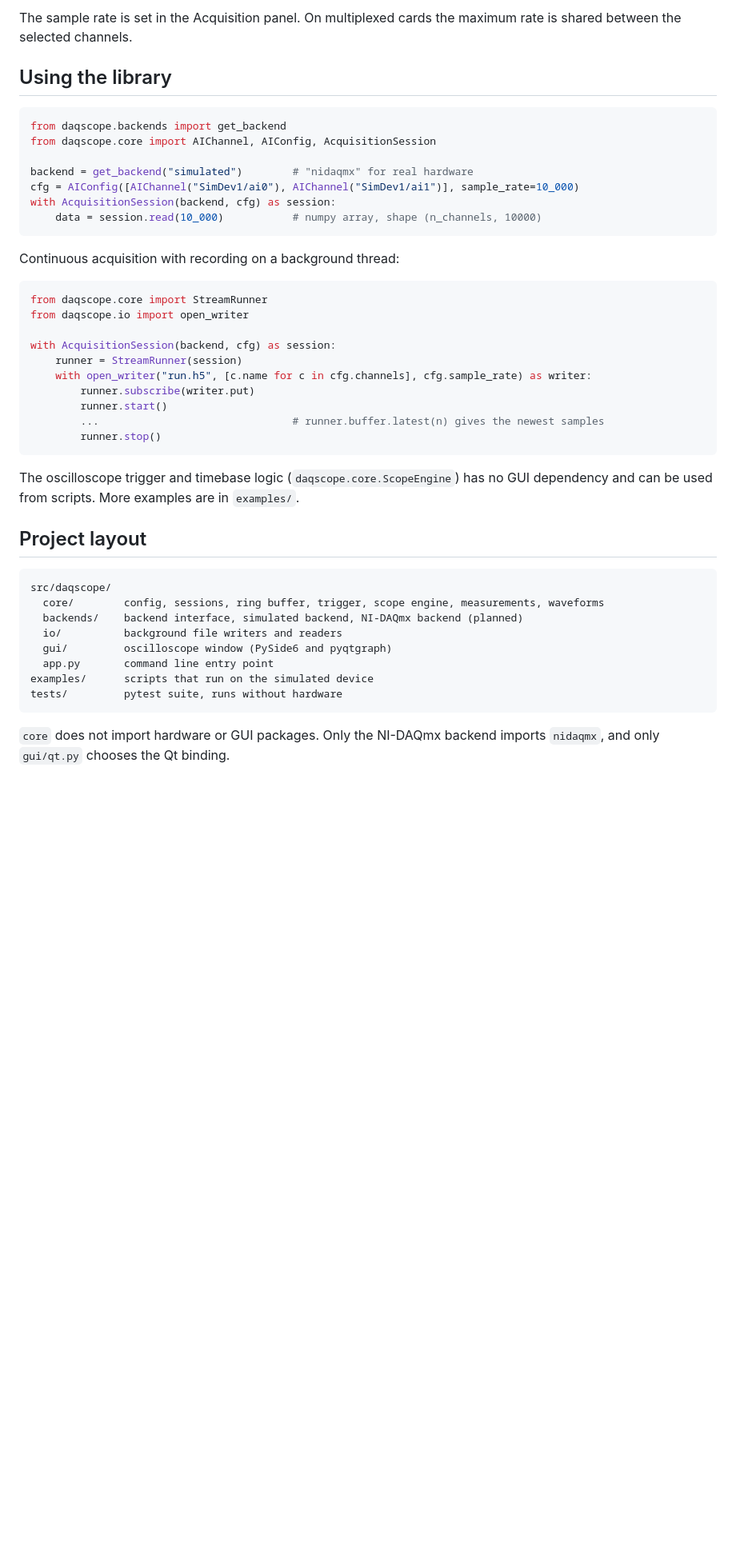
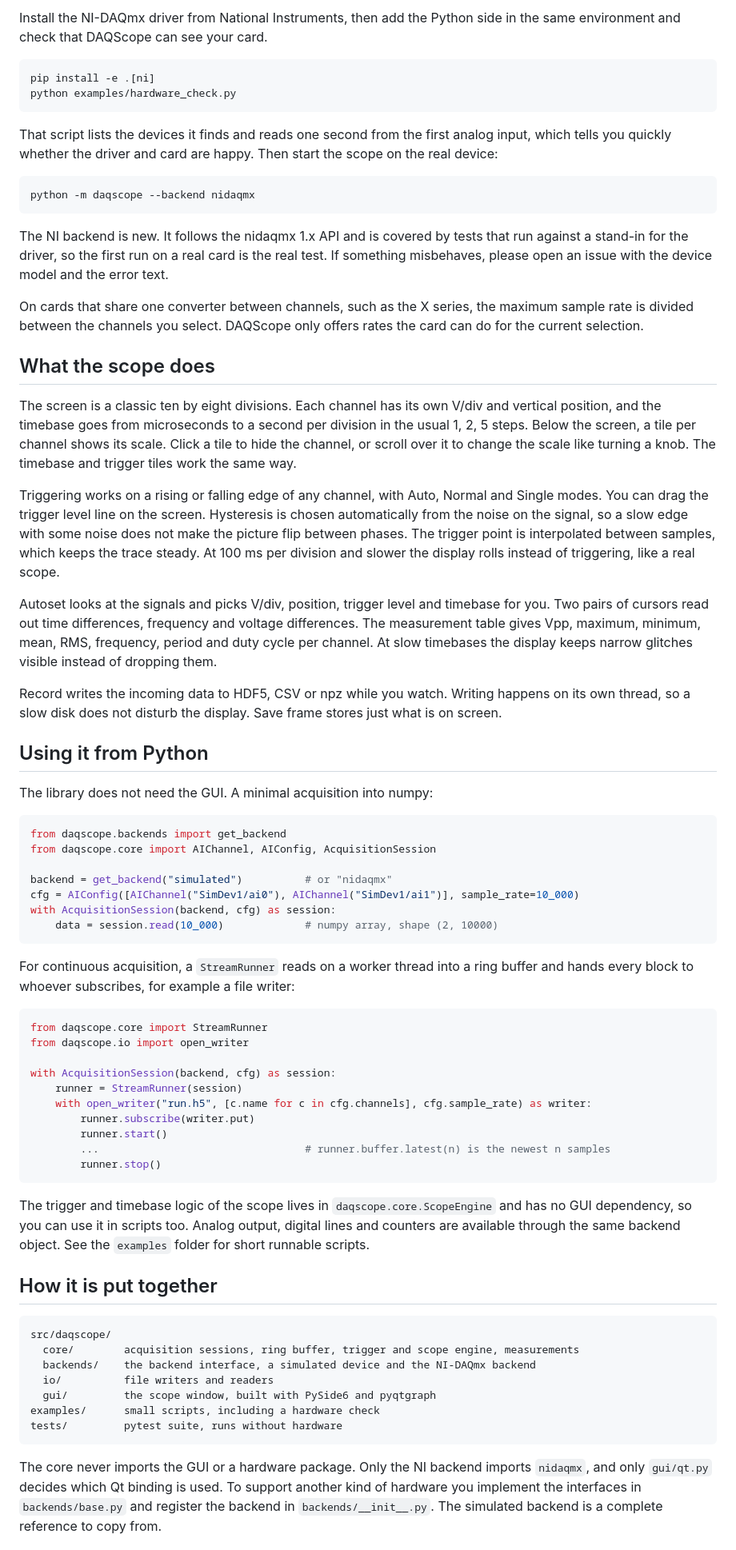
Before and after one commit to curlh/DAQScope, a Markdown page: README.md, the part around one of its changes. Shown at 80% size. GitHub-like rendering; blank space fills up the shorter version.

````diff
--- a/README.md
+++ b/README.md
@@ -89,20 +49,65 @@ The screen is a 10 x 8 division display. The controls follow a bench oscilloscop
 
-The sample rate is set in the Acquisition panel. On multiplexed cards the maximum rate is shared
-between the selected channels.
+Install the NI-DAQmx driver from National Instruments, then add the Python side in the same
+environment and check that DAQScope can see your card.
 
-## Using the library
+```
+pip install -e .[ni]
+python examples/hardware_check.py
+```
+
+That script lists the devices it finds and reads one second from the first analog input, which
+tells you quickly whether the driver and card are happy. Then start the scope on the real device:
+
+```
+python -m daqscope --backend nidaqmx
+```
+
+The NI backend is new. It follows the nidaqmx 1.x API and is covered by tests that run against a
+stand-in for the driver, so the first run on a real card is the real test. If something misbehaves,
+please open an issue with the device model and the error text.
+
+On cards that share one converter between channels, such as the X series, the maximum sample rate
+is divided between the channels you select. DAQScope only offers rates the card can do for the
+current selection.
+
+## What the scope does
+
+The screen is a classic ten by eight divisions. Each channel has its own V/div and vertical
+position, and the timebase goes from microseconds to a second per division in the usual 1, 2, 5
+steps. Below the screen, a tile per channel shows its scale. Click a tile to hide the channel, or
+scroll over it to change the scale like turning a knob. The timebase and trigger tiles work the
+same way.
+
+Triggering works on a rising or falling edge of any channel, with Auto, Normal and Single modes.
+You can drag the trigger level line on the screen. Hysteresis is chosen automatically from the
+noise on the signal, so a slow edge with some noise does not make the picture flip between phases.
+The trigger point is interpolated between samples, which keeps the trace steady. At 100 ms per
+division and slower the display rolls instead of triggering, like a real scope.
+
+Autoset looks at the signals and picks V/div, position, trigger level and timebase for you. Two
+pairs of cursors read out time differences, frequency and voltage differences. The measurement
+table gives Vpp, maximum, minimum, mean, RMS, frequency, period and duty cycle per channel. At
+slow timebases the display keeps narrow glitches visible instead of dropping them.
+
+Record writes the incoming data to HDF5, CSV or npz while you watch. Writing happens on its own
+thread, so a slow disk does not disturb the display. Save frame stores just what is on screen.
+
+## Using it from Python
+
+The library does not need the GUI. A minimal acquisition into numpy:
 
 ```python
 from daqscope.backends import get_backend
 from daqscope.core import AIChannel, AIConfig, AcquisitionSession
 
-backend = get_backend("simulated")        # "nidaqmx" for real hardware
+backend = get_backend("simulated")          # or "nidaqmx"
 cfg = AIConfig([AIChannel("SimDev1/ai0"), AIChannel("SimDev1/ai1")], sample_rate=10_000)
 with AcquisitionSession(backend, cfg) as session:
-    data = session.read(10_000)           # numpy array, shape (n_channels, 10000)
+    data = session.read(10_000)             # numpy array, shape (2, 10000)
 ```
 
-Continuous acquisition with recording on a background thread:
+For continuous acquisition, a `StreamRunner` reads on a worker thread into a ring buffer and
+hands every block to whoever subscribes, for example a file writer:
 
 ```python
 from daqscope.core import StreamRunner
@@ -113,26 +118,28 @@ with AcquisitionSession(backend, cfg) as session:
     with open_writer("run.h5", [c.name for c in cfg.channels], cfg.sample_rate) as writer:
         runner.subscribe(writer.put)
         runner.start()
-        ...                               # runner.buffer.latest(n) gives the newest samples
+        ...                                 # runner.buffer.latest(n) is the newest n samples
         runner.stop()
 ```
 
-The oscilloscope trigger and timebase logic (`daqscope.core.ScopeEngine`) has no GUI dependency
-and can be used from scripts. More examples are in `examples/`.
+The trigger and timebase logic of the scope lives in `daqscope.core.ScopeEngine` and has no GUI
+dependency, so you can use it in scripts too. Analog output, digital lines and counters are
+available through the same backend object. See the `examples` folder for short runnable scripts.
 
-## Project layout
+## How it is put together
 
 ```
 src/daqscope/
-  core/        config, sessions, ring buffer, trigger, scope engine, measurements, waveforms
-  backends/    backend interface, simulated backend, NI-DAQmx backend (planned)
-  io/          background file writers and readers
-  gui/         oscilloscope window (PySide6 and pyqtgraph)
-  app.py       command line entry point
-examples/      scripts that run on the simulated device
+  core/        acquisition sessions, ring buffer, trigger and scope engine, measurements
+  backends/    the backend interface, a simulated device and the NI-DAQmx backend
+  io/          file writers and readers
+  gui/         the scope window, built with PySide6 and pyqtgraph
+examples/      small scripts, including a hardware check
 tests/         pytest suite, runs without hardware
 ```
 
-`core` does not import hardware or GUI packages. Only the NI-DAQmx backend imports `nidaqmx`, and
-only `gui/qt.py` chooses the Qt binding.
+The core never imports the GUI or a hardware package. Only the NI backend imports `nidaqmx`, and
+only `gui/qt.py` decides which Qt binding is used. To support another kind of hardware you
+implement the interfaces in `backends/base.py` and register the backend in
+`backends/__init__.py`. The simulated backend is a complete reference to copy from.
 
````
Also changed, not shown: other parts of README.md (+34 -72 lines), docs/screenshot.png (added).
